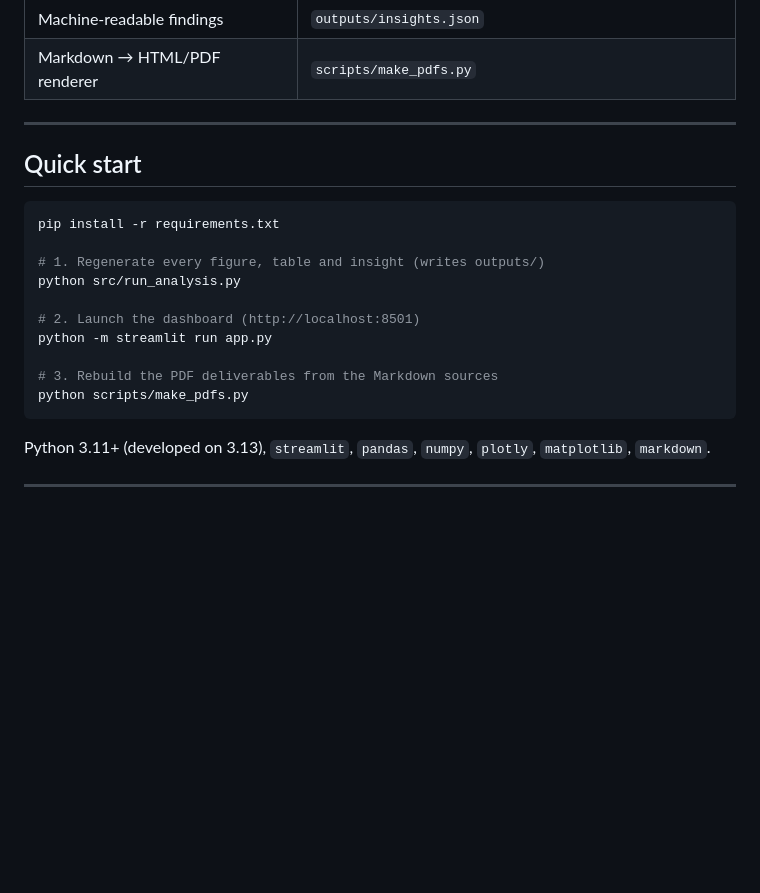
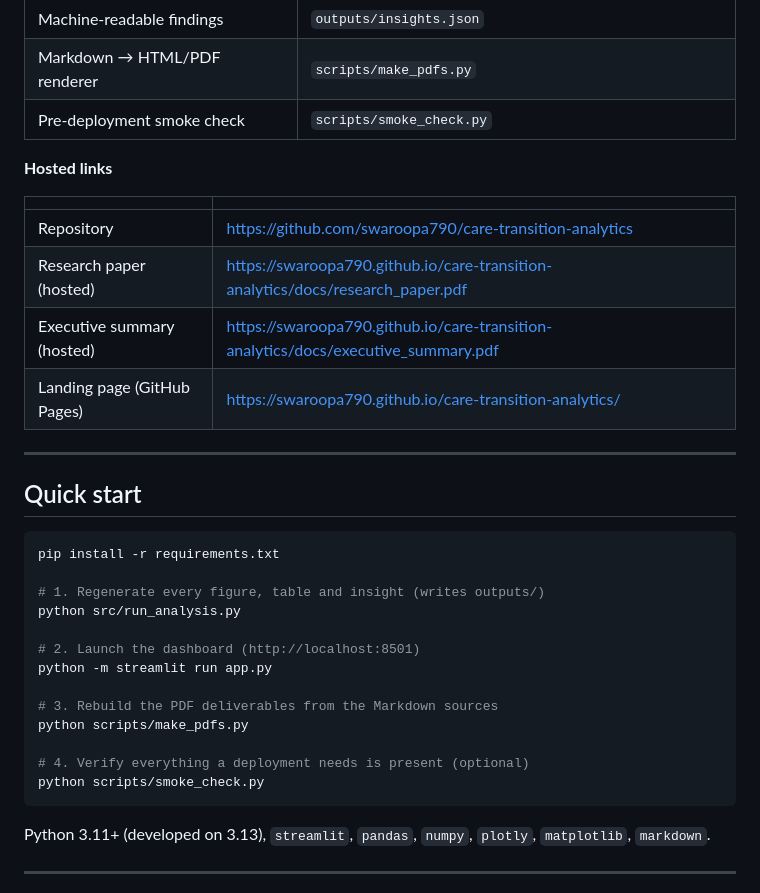
Before and after one commit to swaroopa790/care-transition-analytics, a Markdown page: README.md, the part around the change. Drawn GitHub-style; blank space fills up the shorter version.

Commit message:
README: publish hosted links and smoke-check step
Co-Authored-By: OpenCode <noreply@opencode.ai>

````diff
--- a/README.md
+++ b/README.md
@@ -27,6 +27,16 @@ handoff speed, discharge velocity, backlog growth and the consistency of reunifi
 | Metric tables (KPI, monthly, bottlenecks, alerts, …) | `outputs/tables/` |
 | Machine-readable findings | `outputs/insights.json` |
 | Markdown → HTML/PDF renderer | `scripts/make_pdfs.py` |
+| Pre-deployment smoke check | `scripts/smoke_check.py` |
+
+**Hosted links**
+
+| | |
+|---|---|
+| Repository | https://github.com/swaroopa790/care-transition-analytics |
+| Research paper (hosted) | https://swaroopa790.github.io/care-transition-analytics/docs/research_paper.pdf |
+| Executive summary (hosted) | https://swaroopa790.github.io/care-transition-analytics/docs/executive_summary.pdf |
+| Landing page (GitHub Pages) | https://swaroopa790.github.io/care-transition-analytics/ |
 
 ---
 
@@ -43,6 +53,9 @@ python -m streamlit run app.py
 
 # 3. Rebuild the PDF deliverables from the Markdown sources
 python scripts/make_pdfs.py
+
+# 4. Verify everything a deployment needs is present (optional)
+python scripts/smoke_check.py
 ```
 
 Python 3.11+ (developed on 3.13), `streamlit`, `pandas`, `numpy`, `plotly`, `matplotlib`, `markdown`.
````
